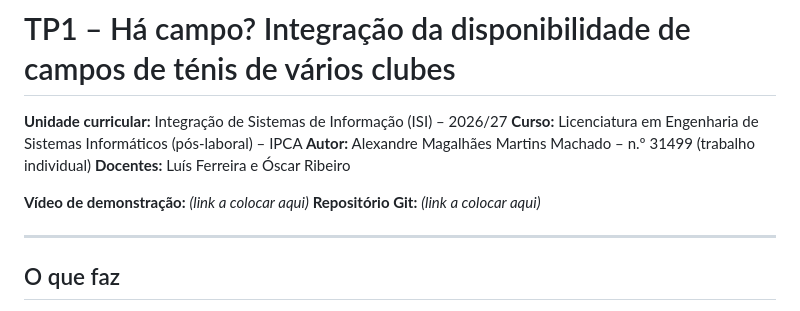
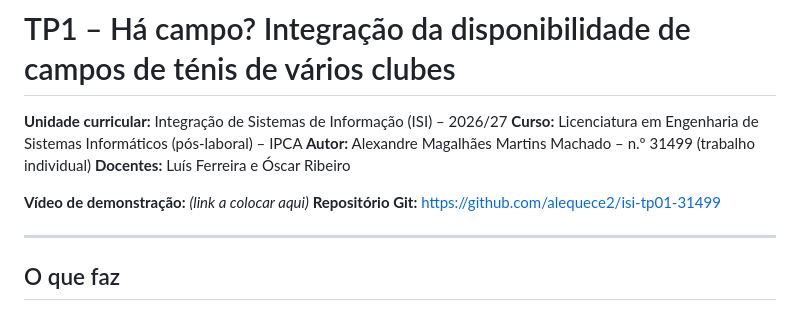
Before and after one commit to alequece2/isi-tp01-31499, a Markdown page: README.md, the part around the change. Drawn GitHub-style.

Commit message:
README: link do repositório

```diff
--- a/README.md
+++ b/README.md
@@ -6,7 +6,7 @@
 **Docentes:** Luís Ferreira e Óscar Ribeiro
 
 **Vídeo de demonstração:** _(link a colocar aqui)_
-**Repositório Git:** _(link a colocar aqui)_
+**Repositório Git:** https://github.com/alequece2/isi-tp01-31499
 
 ---
 
```
